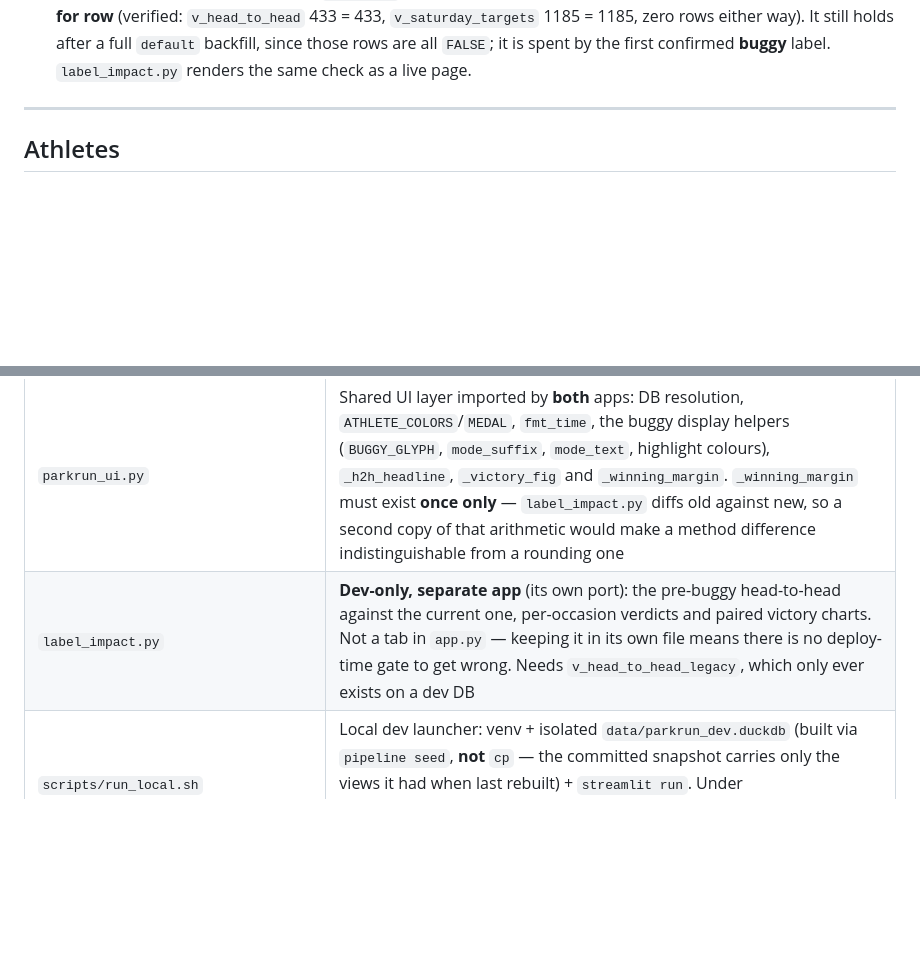
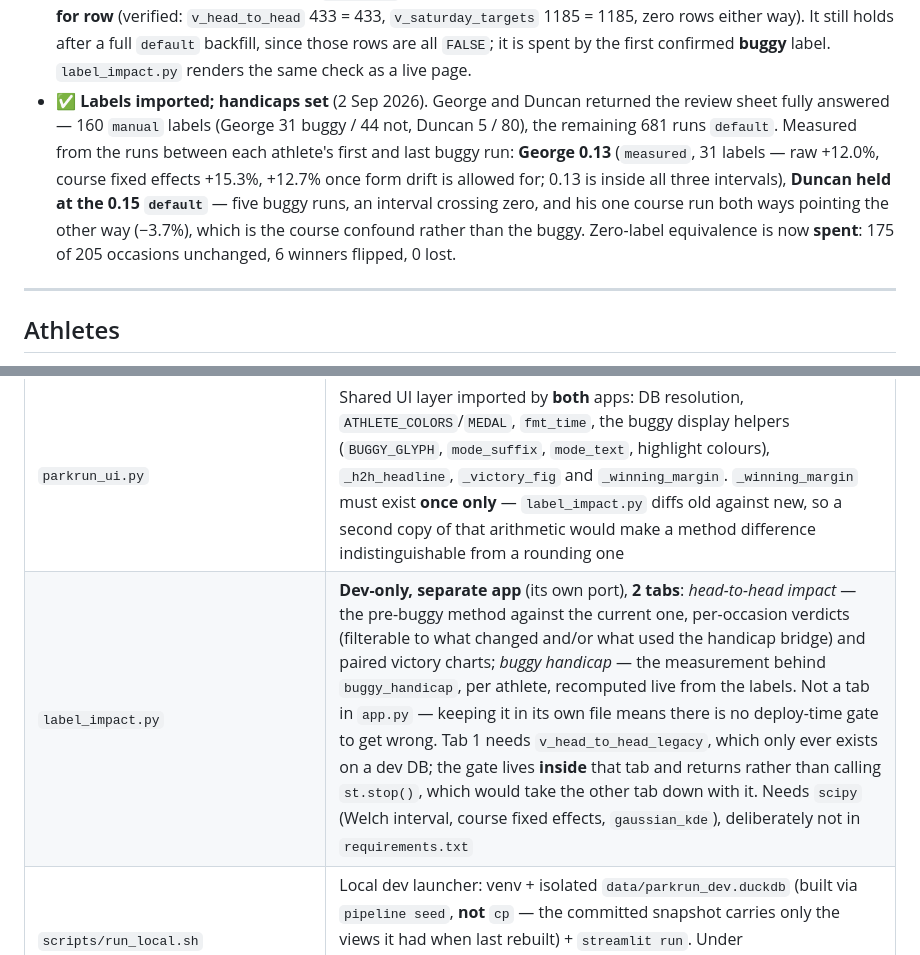
Before and after one commit to rajumazumder-stst/parkrun_and_brunch, a Markdown page: CLAUDE.md, 2 parts joined by grey strips. Rendered like a GitHub page; blank space fills up the shorter version.

```diff
--- a/CLAUDE.md
+++ b/CLAUDE.md
@@ -78,6 +78,16 @@ where they differ from the original brief, **the spec wins**.
   holds after a full `default` backfill, since those rows are all `FALSE`; it is
   spent by the first confirmed **buggy** label. `label_impact.py` renders the
   same check as a live page.
+- ✅ **Labels imported; handicaps set** (2 Sep 2026). George and Duncan returned
+  the review sheet fully answered — 160 `manual` labels (George 31 buggy / 44
+  not, Duncan 5 / 80), the remaining 681 runs `default`. Measured from the runs
+  between each athlete's first and last buggy run: **George 0.13**
+  (`measured`, 31 labels — raw +12.0%, course fixed effects +15.3%, +12.7% once
+  form drift is allowed for; 0.13 is inside all three intervals), **Duncan held
+  at the 0.15 `default`** — five buggy runs, an interval crossing zero, and his
+  one course run both ways pointing the other way (−3.7%), which is the course
+  confound rather than the buggy. Zero-label equivalence is now **spent**: 175
+  of 205 occasions unchanged, 6 winners flipped, 0 lost.
 
 ---
 
@@ -497,7 +507,7 @@ regenerated snapshot to redeploy (Streamlit Cloud auto-redeploys on push).
 | `parkrun_pipeline.py` | Loader: `bootstrap` / `refresh` / `status` / `snapshot` / `seed` / `motherduck` (Path A/B, DuckDB) + analytics views/targets + deploy-snapshot build + parkrun-only MotherDuck upload (`build_motherduck`). Also owns scraping (`scrape_athlete`) and time parsing (`time_to_seconds`). |
 | `app.py` | Streamlit front end (5 tabs: overlap · personal bests + head-to-head summary · head-to-head detail · form/target-time · head-to-head map) reading the `parkrun` schema read-only; DB path resolved via `PARKRUN_DB` env/secret (incl. `md:` MotherDuck), else the bundled snapshot. Auto-reloads on new data via a `data_version()` cache key — `max(scrape_timestamp)` **plus `max(set_at)` and `count(*)` from `run_modes`**, since labels are edited out of band and never move the scrape timestamp — 60s TTL; 🔄 Reload button clears the cache manually |
 | `parkrun_ui.py` | Shared UI layer imported by **both** apps: DB resolution, `ATHLETE_COLORS`/`MEDAL`, `fmt_time`, the buggy display helpers (`BUGGY_GLYPH`, `mode_suffix`, `mode_text`, highlight colours), `_h2h_headline`, `_victory_fig` and `_winning_margin`. `_winning_margin` must exist **once only** — `label_impact.py` diffs old against new, so a second copy of that arithmetic would make a method difference indistinguishable from a rounding one |
-| `label_impact.py` | **Dev-only, separate app** (its own port): the pre-buggy head-to-head against the current one, per-occasion verdicts and paired victory charts. Not a tab in `app.py` — keeping it in its own file means there is no deploy-time gate to get wrong. Needs `v_head_to_head_legacy`, which only ever exists on a dev DB |
+| `label_impact.py` | **Dev-only, separate app** (its own port), **2 tabs**: *head-to-head impact* — the pre-buggy method against the current one, per-occasion verdicts (filterable to what changed and/or what used the handicap bridge) and paired victory charts; *buggy handicap* — the measurement behind `buggy_handicap`, per athlete, recomputed live from the labels. Not a tab in `app.py` — keeping it in its own file means there is no deploy-time gate to get wrong. Tab 1 needs `v_head_to_head_legacy`, which only ever exists on a dev DB; the gate lives **inside** that tab and returns rather than calling `st.stop()`, which would take the other tab down with it. Needs `scipy` (Welch interval, course fixed effects, `gaussian_kde`), deliberately not in `requirements.txt` |
 | `scripts/run_local.sh` | Local dev launcher: venv + isolated `data/parkrun_dev.duckdb` (built via `pipeline seed`, **not** `cp` — the committed snapshot carries only the views it had when last rebuilt) + `streamlit run`. Under `PARKRUN_LABEL_AUDIT=1` it also builds the legacy views and starts `label_impact.py` on a second port (see `docs/DEV.md`) |
 | `scripts/dev_fake_labels.py` | Dev-only: plausible fake buggy labels for previewing the UI before the real ones arrive. Labels runs that were slow *relative to that athlete's trailing 20-run median*. Refuses to write to the source of truth or the deploy snapshot |
 | `scripts/parkrun_refresh.sh` | Master refresh from this Mac (manual or scheduled — the one code path): pull clone → seed the local source-of-truth DB if absent → pipeline → audit-file push (fatal; this is the deploy) → freshness stamp → notification |
```
Also changed, not shown: docs/DEV.md (+15 -1 lines).
